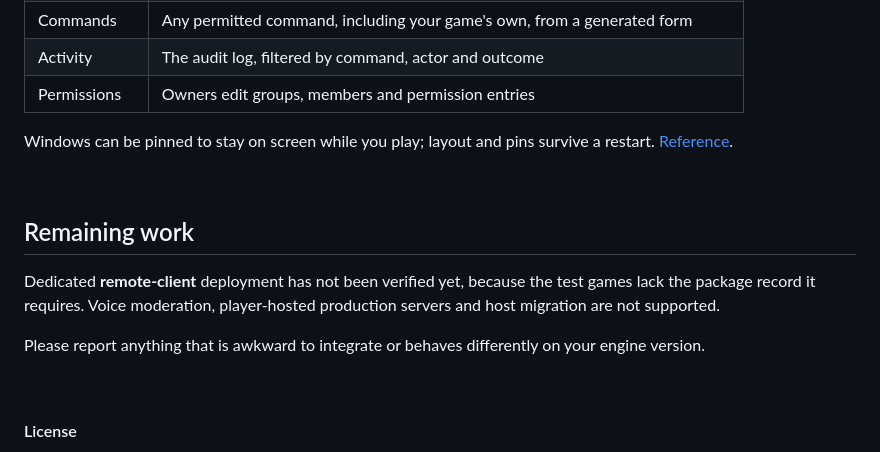
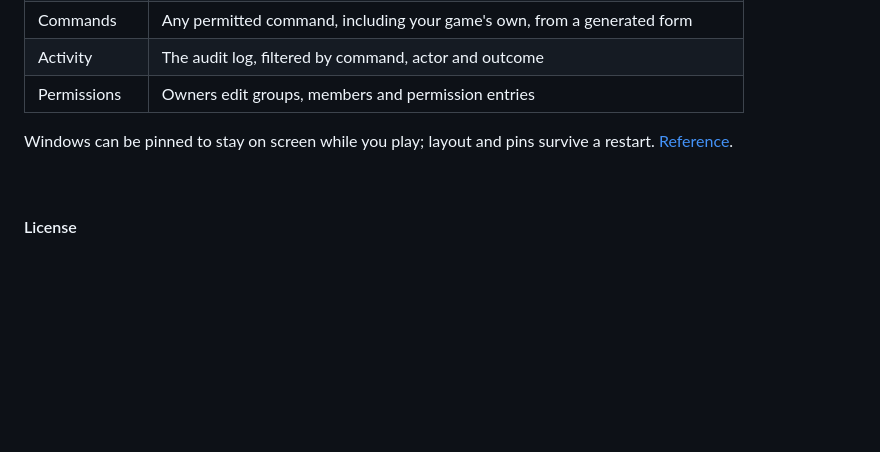
Before and after one commit to zeljkovranjes/sbox-superuser, a Markdown page: README.md, the part around the change. Drawn GitHub-style; blank space fills up the shorter version.

Commit message:
Remove the remaining work section from the README

```diff
--- a/README.md
+++ b/README.md
@@ -114,17 +114,6 @@ restart. [Reference](docs/menu.md).
 
 <br>
 
-## Remaining work
-
-Dedicated **remote-client** deployment has not been verified yet, because the
-test games lack the package record it requires. Voice moderation, player-hosted production
-servers and host migration are not supported.
-
-Please report anything that is awkward to integrate or behaves differently on
-your engine version.
-
-<br>
-
 #### License
 
 No license selected.
```
